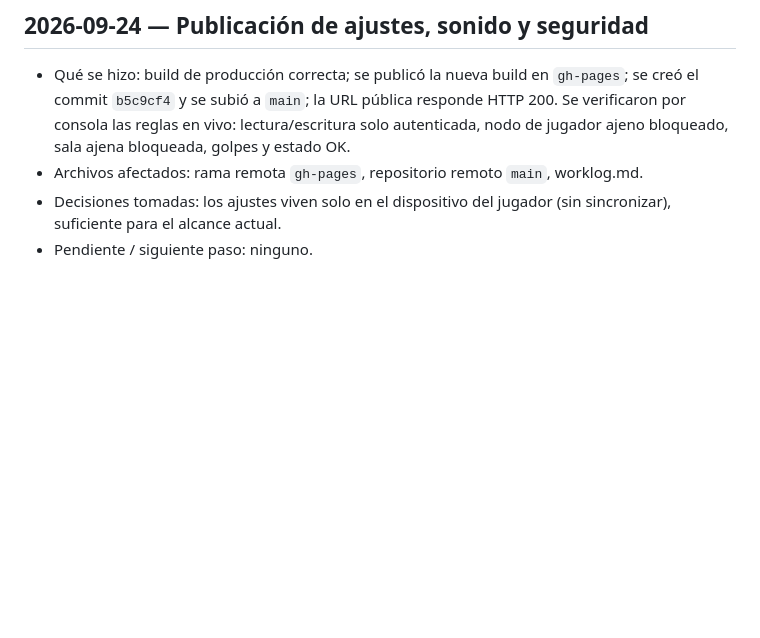
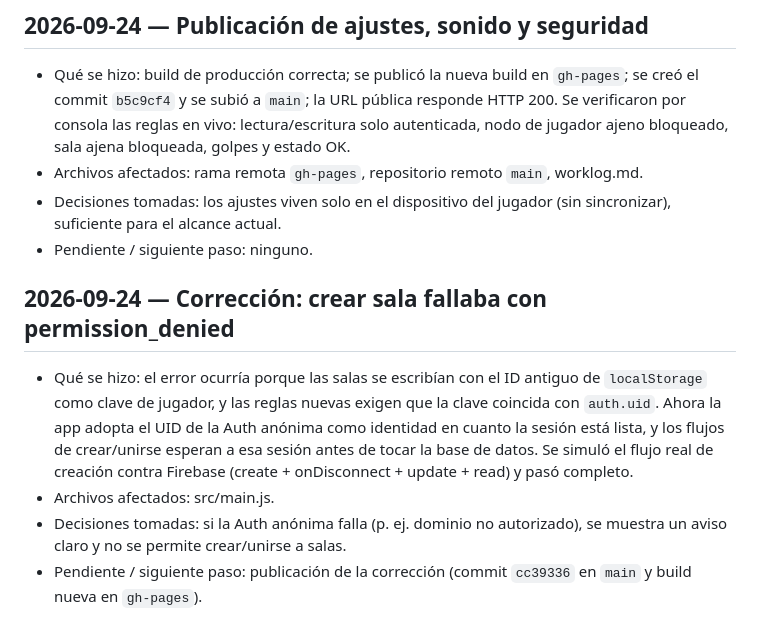
Before and after one commit to diegoag7356/knockbit_game, a Markdown page: worklog.md, the part around the change. GitHub-like rendering; blank space fills up the shorter version.

Commit message:
Document room creation fix

```diff
--- a/worklog.md
+++ b/worklog.md
@@ -95,3 +95,9 @@ Este archivo lo mantiene el agente de desarrollo. Cada entrada debe añadirse ju
 - Archivos afectados: rama remota `gh-pages`, repositorio remoto `main`, worklog.md.
 - Decisiones tomadas: los ajustes viven solo en el dispositivo del jugador (sin sincronizar), suficiente para el alcance actual.
 - Pendiente / siguiente paso: ninguno.
+
+## 2026-09-24 — Corrección: crear sala fallaba con permission_denied
+- Qué se hizo: el error ocurría porque las salas se escribían con el ID antiguo de `localStorage` como clave de jugador, y las reglas nuevas exigen que la clave coincida con `auth.uid`. Ahora la app adopta el UID de la Auth anónima como identidad en cuanto la sesión está lista, y los flujos de crear/unirse esperan a esa sesión antes de tocar la base de datos. Se simuló el flujo real de creación contra Firebase (create + onDisconnect + update + read) y pasó completo.
+- Archivos afectados: src/main.js.
+- Decisiones tomadas: si la Auth anónima falla (p. ej. dominio no autorizado), se muestra un aviso claro y no se permite crear/unirse a salas.
+- Pendiente / siguiente paso: publicación de la corrección (commit `cc39336` en `main` y build nueva en `gh-pages`).
```
